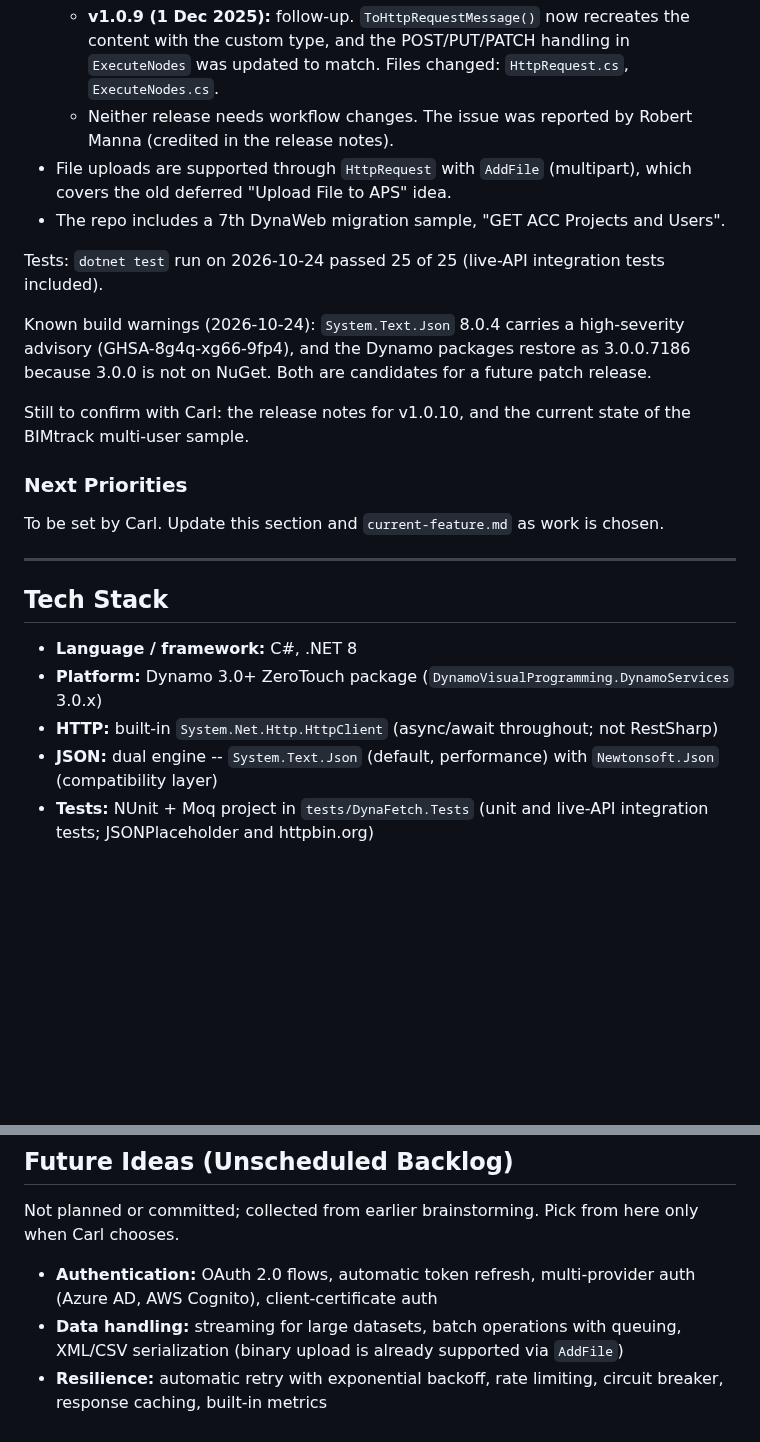
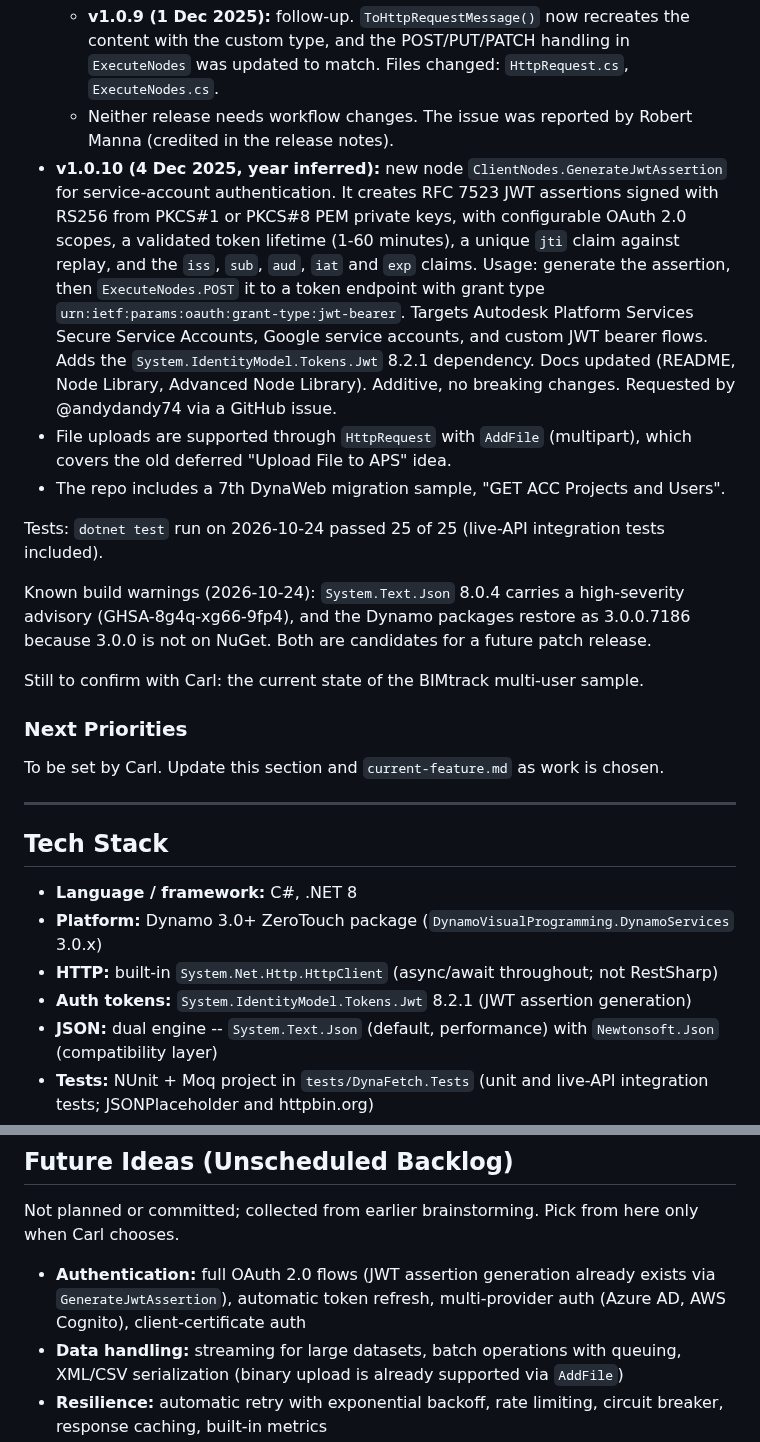
Before and after one commit to TheBIMsider/DynaFetch, a Markdown page: context/project-overview.md, 2 parts joined by grey strips. GitHub-like rendering; blank space fills up the shorter version.

Commit message:
Add v1.0.10 release notes to project overview
Co-Authored-By: Claude Sonnet 5.5 <noreply@anthropic.com>

```diff
--- a/context/project-overview.md
+++ b/context/project-overview.md
@@ -20,6 +20,7 @@ The original roadmaps stopped at Session 25 (v1.0.7, 2025-11-24). Work since the
   - **v1.0.8 (24 Nov 2025):** first fix. Previously the `application/json` default overrode the custom header, causing 415 Unsupported Media Type errors. Changed `HttpRequest.ToHttpRequestMessage()` and the `ExecuteNodes` docs for POST/PUT/PATCH.
   - **v1.0.9 (1 Dec 2025):** follow-up. `ToHttpRequestMessage()` now recreates the content with the custom type, and the POST/PUT/PATCH handling in `ExecuteNodes` was updated to match. Files changed: `HttpRequest.cs`, `ExecuteNodes.cs`.
   - Neither release needs workflow changes. The issue was reported by Robert Manna (credited in the release notes).
+- **v1.0.10 (4 Dec 2025, year inferred):** new node `ClientNodes.GenerateJwtAssertion` for service-account authentication. It creates RFC 7523 JWT assertions signed with RS256 from PKCS#1 or PKCS#8 PEM private keys, with configurable OAuth 2.0 scopes, a validated token lifetime (1-60 minutes), a unique `jti` claim against replay, and the `iss`, `sub`, `aud`, `iat` and `exp` claims. Usage: generate the assertion, then `ExecuteNodes.POST` it to a token endpoint with grant type `urn:ietf:params:oauth:grant-type:jwt-bearer`. Targets Autodesk Platform Services Secure Service Accounts, Google service accounts, and custom JWT bearer flows. Adds the `System.IdentityModel.Tokens.Jwt` 8.2.1 dependency. Docs updated (README, Node Library, Advanced Node Library). Additive, no breaking changes. Requested by @andydandy74 via a GitHub issue.
 - File uploads are supported through `HttpRequest` with `AddFile` (multipart), which covers the old deferred "Upload File to APS" idea.
 - The repo includes a 7th DynaWeb migration sample, "GET ACC Projects and Users".
 
@@ -27,7 +28,7 @@ Tests: `dotnet test` run on 2026-10-24 passed 25 of 25 (live-API integration tes
 
 Known build warnings (2026-10-24): `System.Text.Json` 8.0.4 carries a high-severity advisory (GHSA-8g4q-xg66-9fp4), and the Dynamo packages restore as 3.0.0.7186 because 3.0.0 is not on NuGet. Both are candidates for a future patch release.
 
-Still to confirm with Carl: the release notes for v1.0.10, and the current state of the BIMtrack multi-user sample.
+Still to confirm with Carl: the current state of the BIMtrack multi-user sample.
 
 ### Next Priorities
 
@@ -40,6 +41,7 @@ To be set by Carl. Update this section and `current-feature.md` as work is chose
 - **Language / framework:** C#, .NET 8
 - **Platform:** Dynamo 3.0+ ZeroTouch package (`DynamoVisualProgramming.DynamoServices` 3.0.x)
 - **HTTP:** built-in `System.Net.Http.HttpClient` (async/await throughout; not RestSharp)
+- **Auth tokens:** `System.IdentityModel.Tokens.Jwt` 8.2.1 (JWT assertion generation)
 - **JSON:** dual engine -- `System.Text.Json` (default, performance) with `Newtonsoft.Json` (compatibility layer)
 - **Tests:** NUnit + Moq project in `tests/DynaFetch.Tests` (unit and live-API integration tests; JSONPlaceholder and httpbin.org)
 - **IDE:** VS Code + C# Dev Kit
@@ -159,7 +161,7 @@ Breaking changes from DynaWeb: namespace `DynaWeb` to `DynaFetch`, some node con
 
 Not planned or committed; collected from earlier brainstorming. Pick from here only when Carl chooses.
 
-- **Authentication:** OAuth 2.0 flows, automatic token refresh, multi-provider auth (Azure AD, AWS Cognito), client-certificate auth
+- **Authentication:** full OAuth 2.0 flows (JWT assertion generation already exists via `GenerateJwtAssertion`), automatic token refresh, multi-provider auth (Azure AD, AWS Cognito), client-certificate auth
 - **Data handling:** streaming for large datasets, batch operations with queuing, XML/CSV serialization (binary upload is already supported via `AddFile`)
 - **Resilience:** automatic retry with exponential backoff, rate limiting, circuit breaker, response caching, built-in metrics
 - **Protocols:** GraphQL, gRPC, WebSockets
```
